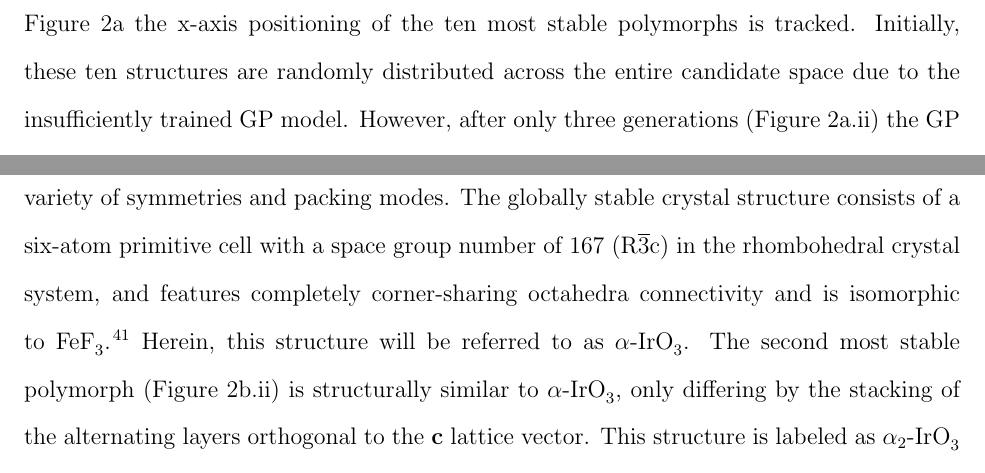
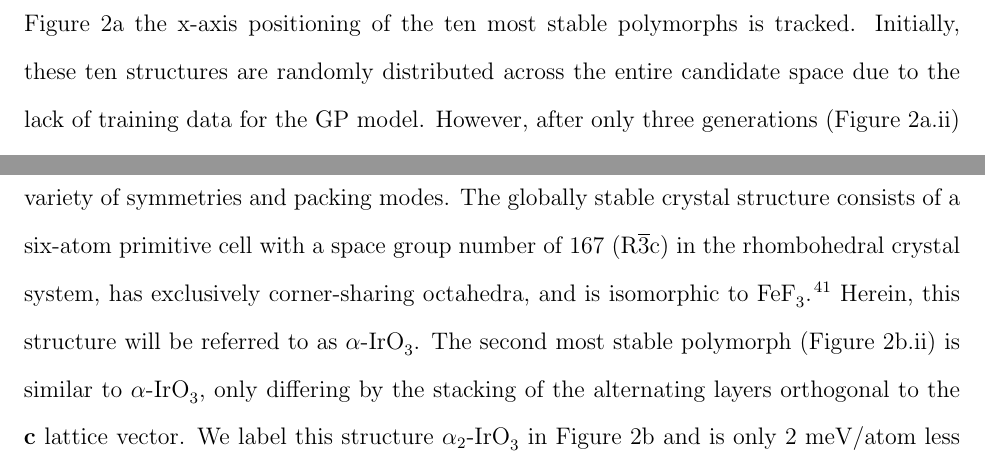
Before and after one commit to flash-jaehyun/PAPER_IrOx_Active_Learning_OER, a LaTeX paper (00_main_manuscript.tex, which reads 03_sections/02_01__application_to_irox.tex): two parts of page 8 of 40, joined at a grey line, cut so that both start at the same text. Compiled offline with pdfLaTeX.

Commit message:
Sync to Github

```diff
--- a/03_sections/02_01__application_to_irox.tex
+++ b/03_sections/02_01__application_to_irox.tex
@@ -47,7 +47,7 @@ as evidenced by the decreasing uncertainties when comparing the initial and latt
 %
 At the top of each subplot of Figure~\ref{fig:iro3_al}a the x-axis positioning of the ten most stable polymorphs is tracked.
 %
-Initially, these ten structures are randomly distributed across the entire candidate space due to the insufficiently trained GP model.
+Initially, these ten structures are randomly distributed across the entire candidate space due to the lack of training data for the GP model.
 %
 However, after only three generations (Figure~\ref{fig:iro3_al}a.ii) the GP model is sufficiently accurate to predict the most stable polymorphs as low energy structures.
 %
@@ -72,12 +72,12 @@ Seven of the most stable \IrOthree polymorphs discovered are shown in Figure~\re
 %
 All of the low energy \IrOthree structures are constructed from octahedrally coordinated units, with a variety of symmetries and packing modes.
 %
-The globally stable crystal structure consists of a six-atom primitive cell with a space group number of \num{167} (R$\overline{3}$c) in the rhombohedral crystal system, and features completely corner-sharing octahedra connectivity and is isomorphic to \ce{FeF_{3}}~\cite{Hepworth1957}.
+The globally stable crystal structure consists of a six-atom primitive cell with a space group number of \num{167} (R$\overline{3}$c) in the rhombohedral crystal system, has exclusively corner-sharing octahedra, and is isomorphic to \ce{FeF_{3}}~\cite{Hepworth1957}.
 %
 Herein, this structure will be referred to as \aIrOthree.
 %
-The second most stable polymorph (Figure~\ref{fig:iro3_al}b.ii) is structurally similar to \aIrOthree,
+The second most stable polymorph (Figure~\ref{fig:iro3_al}b.ii) is similar to \aIrOthree,
 only differing by the stacking of the alternating layers orthogonal to the \textbf{c} lattice vector.
 %
-This structure is labeled as $\alpha_{2}$-\ce{IrO_3} in Figure~\ref{fig:iro3_al}b and is only 2 meV/atom less stable than \aIrOthree, well within the margin of error for DFT.
+We label this structure $\alpha_{2}$-\ce{IrO_3} in Figure~\ref{fig:iro3_al}b and is only 2 meV/atom less stable than \aIrOthree, well within the margin of error for DFT.
 %
```
Also changed, not shown: 03_sections/02_03__echem_oer.tex (+1 -1 lines), 03_sections/02_01__application_to_irox.tex (6 more changed lines).
